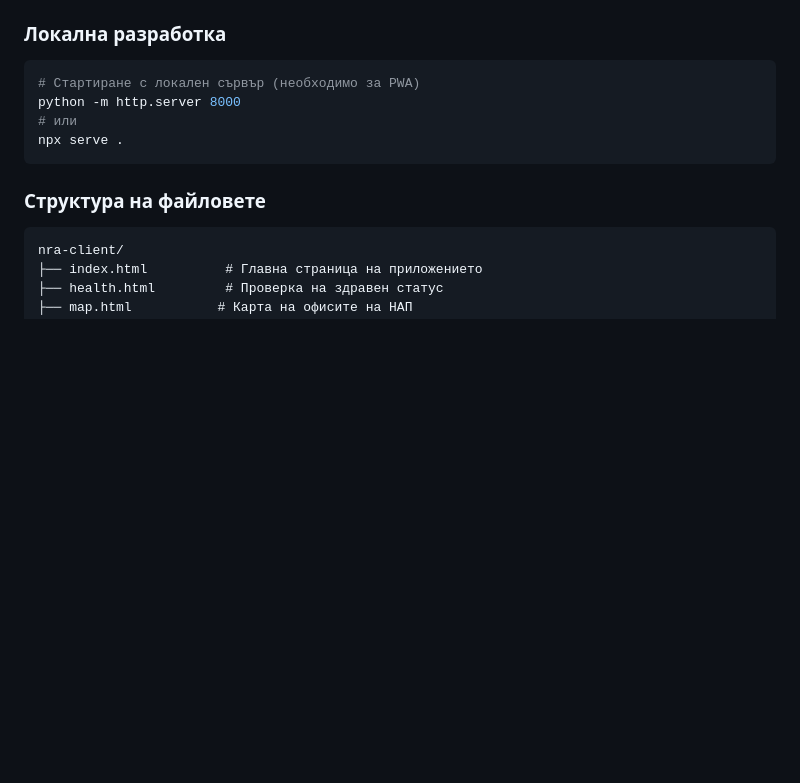
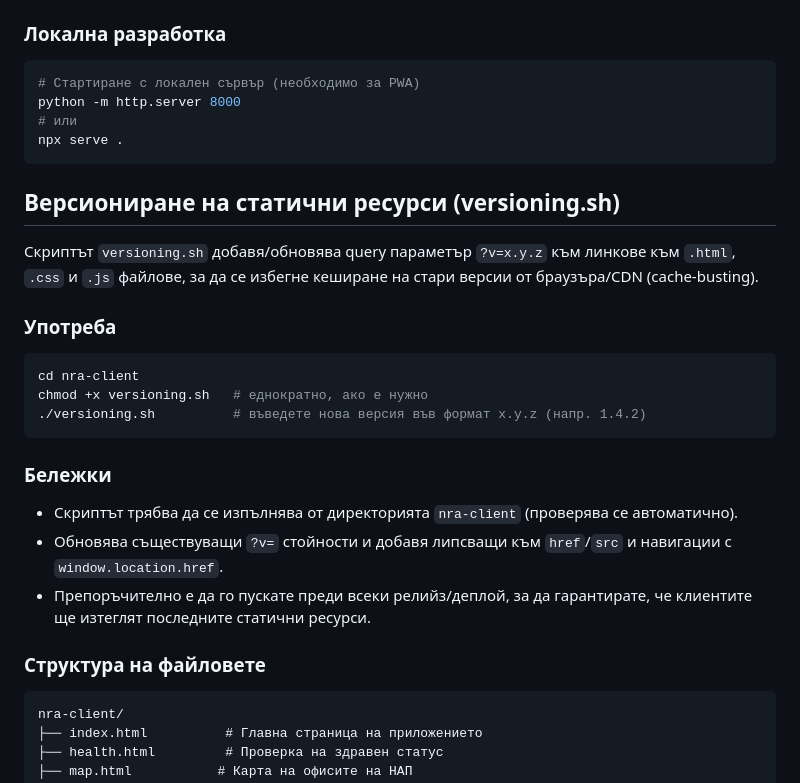
Before and after one commit to SintesLab/Nra-Client, a Markdown page: README.md, the part around the change. Rendered like a GitHub page; blank space fills up the shorter version.

Commit message:
update README with versioning.sh documentation

````diff
--- a/README.md
+++ b/README.md
@@ -230,6 +230,22 @@ python -m http.server 8000
 npx serve .
 ```
 
+## Версиониране на статични ресурси (versioning.sh)
+
+Скриптът `versioning.sh` добавя/обновява query параметър `?v=x.y.z` към линкове към `.html`, `.css` и `.js` файлове, за да се избегне кеширане на стари версии от браузъра/CDN (cache-busting).
+
+### Употреба
+```bash
+cd nra-client
+chmod +x versioning.sh   # еднократно, ако е нужно
+./versioning.sh          # въведете нова версия във формат x.y.z (напр. 1.4.2)
+```
+
+### Бележки
+- Скриптът трябва да се изпълнява от директорията `nra-client` (проверява се автоматично).
+- Обновява съществуващи `?v=` стойности и добавя липсващи към `href`/`src` и навигации с `window.location.href`.
+- Препоръчително е да го пускате преди всеки релийз/деплой, за да гарантирате, че клиентите ще изтеглят последните статични ресурси.
+
 ### Структура на файловете
 ```
 nra-client/
````
